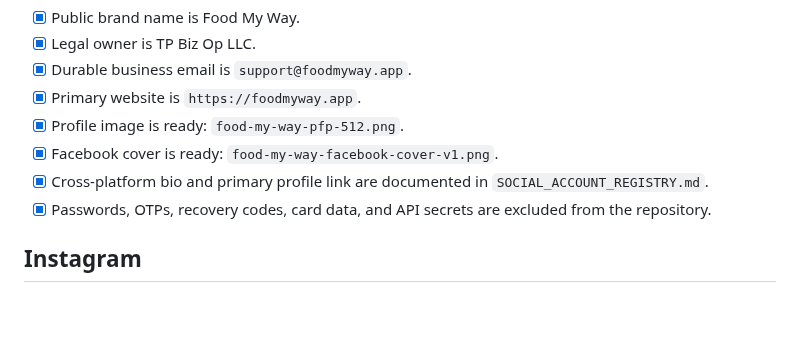
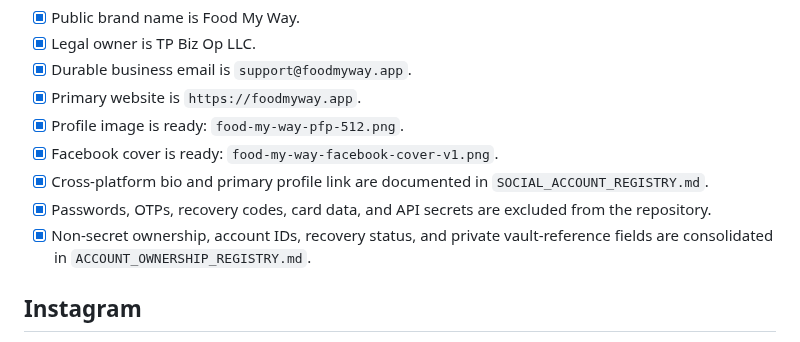
Before and after one commit to smarmytank-ui/Pickyeater, a Markdown page: SOCIAL_LAUNCH_READINESS.md, the part around the change. Rendered like a GitHub page; blank space fills up the shorter version.

Commit message:
Add non-secret account ownership registry

```diff
--- a/SOCIAL_LAUNCH_READINESS.md
+++ b/SOCIAL_LAUNCH_READINESS.md
@@ -14,6 +14,7 @@ This is the authoritative go/no-go ledger for the first Food My Way social launc
 - [x] Facebook cover is ready: `food-my-way-facebook-cover-v1.png`.
 - [x] Cross-platform bio and primary profile link are documented in `SOCIAL_ACCOUNT_REGISTRY.md`.
 - [x] Passwords, OTPs, recovery codes, card data, and API secrets are excluded from the repository.
+- [x] Non-secret ownership, account IDs, recovery status, and private vault-reference fields are consolidated in `ACCOUNT_OWNERSHIP_REGISTRY.md`.
 
 ## Instagram
 
```
Also changed, not shown: ACCOUNT_OWNERSHIP_REGISTRY.md (added, +55 -0 lines).
